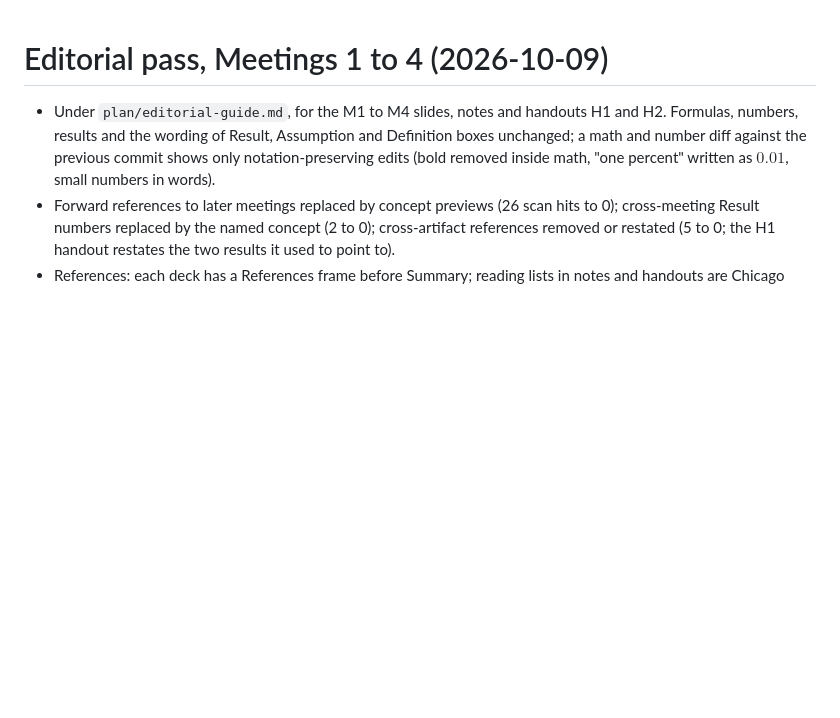
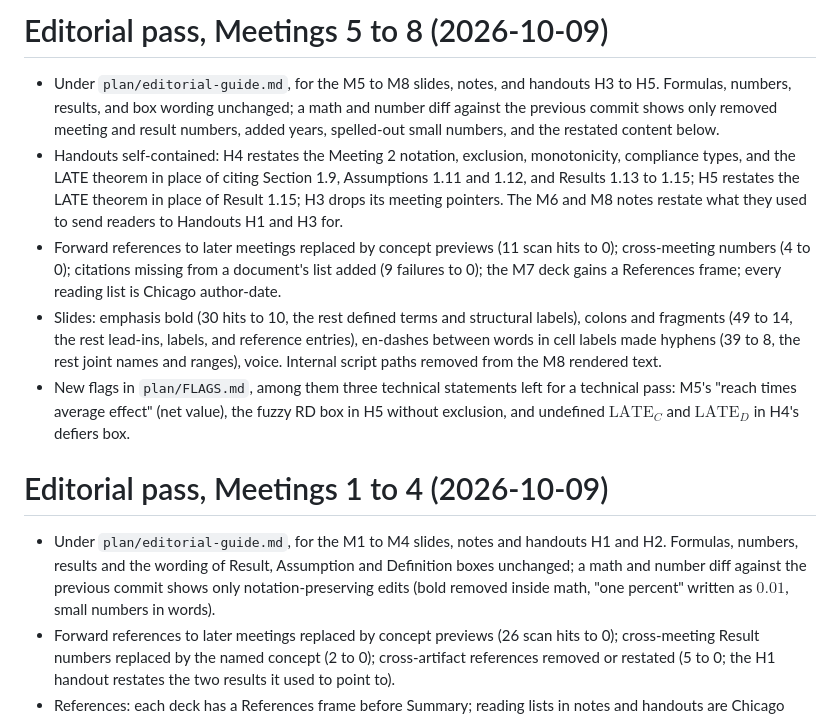
Before and after one commit to luzk-emory/test, a Markdown page: plan/CHANGELOG.md, the part around the change. Drawn GitHub-style; blank space fills up the shorter version.

Commit message:
CHANGELOG: editorial pass for Meetings 5 to 8
Co-Authored-By: Claude Opus 5.5 <noreply@anthropic.com>
Claude-Session: https://claude.ai/code/session_01DLgfSPmYNxNjqrXY4qwk61

```diff
--- a/plan/CHANGELOG.md
+++ b/plan/CHANGELOG.md
@@ -1,3 +1,11 @@
+# Editorial pass, Meetings 5 to 8 (2026-10-09)
+
+- Under `plan/editorial-guide.md`, for the M5 to M8 slides, notes, and handouts H3 to H5. Formulas, numbers, results, and box wording unchanged; a math and number diff against the previous commit shows only removed meeting and result numbers, added years, spelled-out small numbers, and the restated content below.
+- Handouts self-contained: H4 restates the Meeting 2 notation, exclusion, monotonicity, compliance types, and the LATE theorem in place of citing Section 1.9, Assumptions 1.11 and 1.12, and Results 1.13 to 1.15; H5 restates the LATE theorem in place of Result 1.15; H3 drops its meeting pointers. The M6 and M8 notes restate what they used to send readers to Handouts H1 and H3 for.
+- Forward references to later meetings replaced by concept previews (11 scan hits to 0); cross-meeting numbers (4 to 0); citations missing from a document's list added (9 failures to 0); the M7 deck gains a References frame; every reading list is Chicago author-date.
+- Slides: emphasis bold (30 hits to 10, the rest defined terms and structural labels), colons and fragments (49 to 14, the rest lead-ins, labels, and reference entries), en-dashes between words in cell labels made hyphens (39 to 8, the rest joint names and ranges), voice. Internal script paths removed from the M8 rendered text.
+- New flags in `plan/FLAGS.md`, among them three technical statements left for a technical pass: M5's "reach times average effect" (net value), the fuzzy RD box in H5 without exclusion, and undefined $\text{LATE}_C$ and $\text{LATE}_D$ in H4's defiers box.
+
 # Editorial pass, Meetings 1 to 4 (2026-10-09)
 
 - Under `plan/editorial-guide.md`, for the M1 to M4 slides, notes and handouts H1 and H2. Formulas, numbers, results and the wording of Result, Assumption and Definition boxes unchanged; a math and number diff against the previous commit shows only notation-preserving edits (bold removed inside math, "one percent" written as $0.01$, small numbers in words).
```
